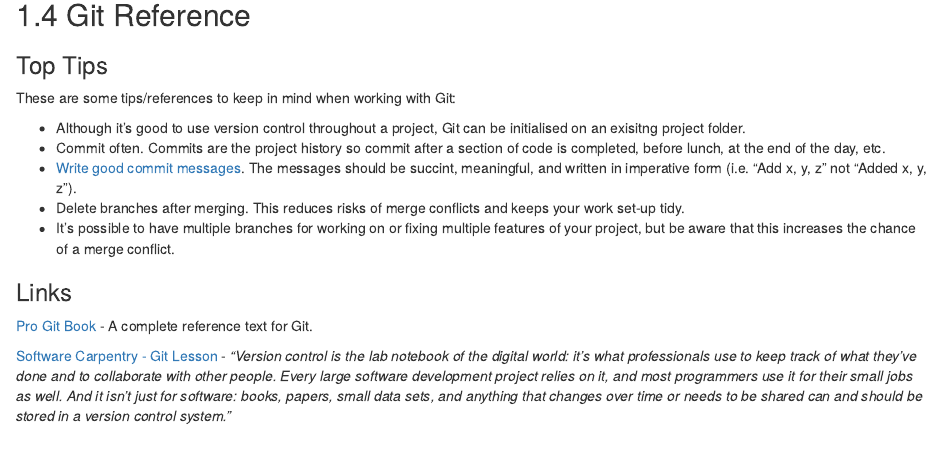
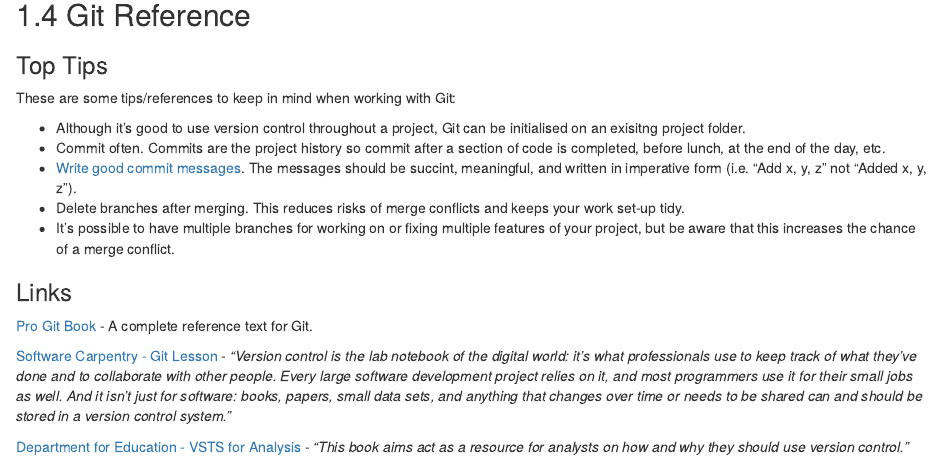
Before and after one commit to Public-Health-Scotland/git-guide, an R Markdown document (02-git.Rmd): the page in a window 1100 px wide, from 8760 px down. Rendered offline with R 4.5, knitr and Pandoc, with nearby package versions; drawn as R Markdown's standard HTML page in place of the format the file asks for.

Commit message:
add DfE VSTS guidance for reference

```diff
--- a/02-git.Rmd
+++ b/02-git.Rmd
@@ -406,3 +406,5 @@ These are some tips/references to keep in mind when working with Git:
 [Pro Git Book](https://git-scm.com/book/en/v2) - A complete reference text for Git.
 
 [Software Carpentry - Git Lesson](http://swcarpentry.github.io/git-novice/) - *"Version control is the lab notebook of the digital world: it’s what professionals use to keep track of what they’ve done and to collaborate with other people. Every large software development project relies on it, and most programmers use it for their small jobs as well. And it isn’t just for software: books, papers, small data sets, and anything that changes over time or needs to be shared can and should be stored in a version control system."*
+
+[Department for Education - VSTS for Analysis](https://dfe-analytical-services.github.io/vsts-for-analysis/) - *"This book aims act as a resource for analysts on how and why they should use version control."*
```
Also changed, not shown: docs/search_index.json, 1 other file.
